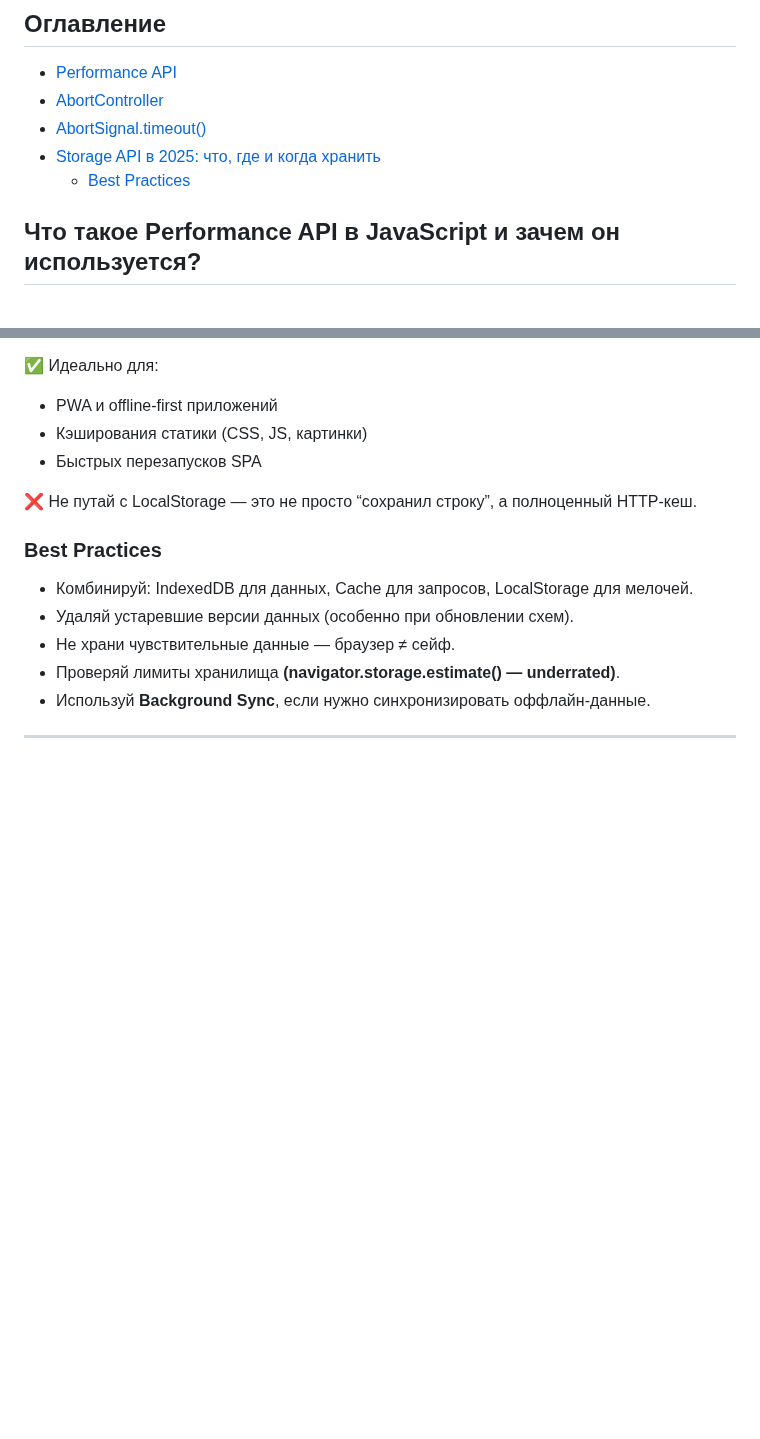
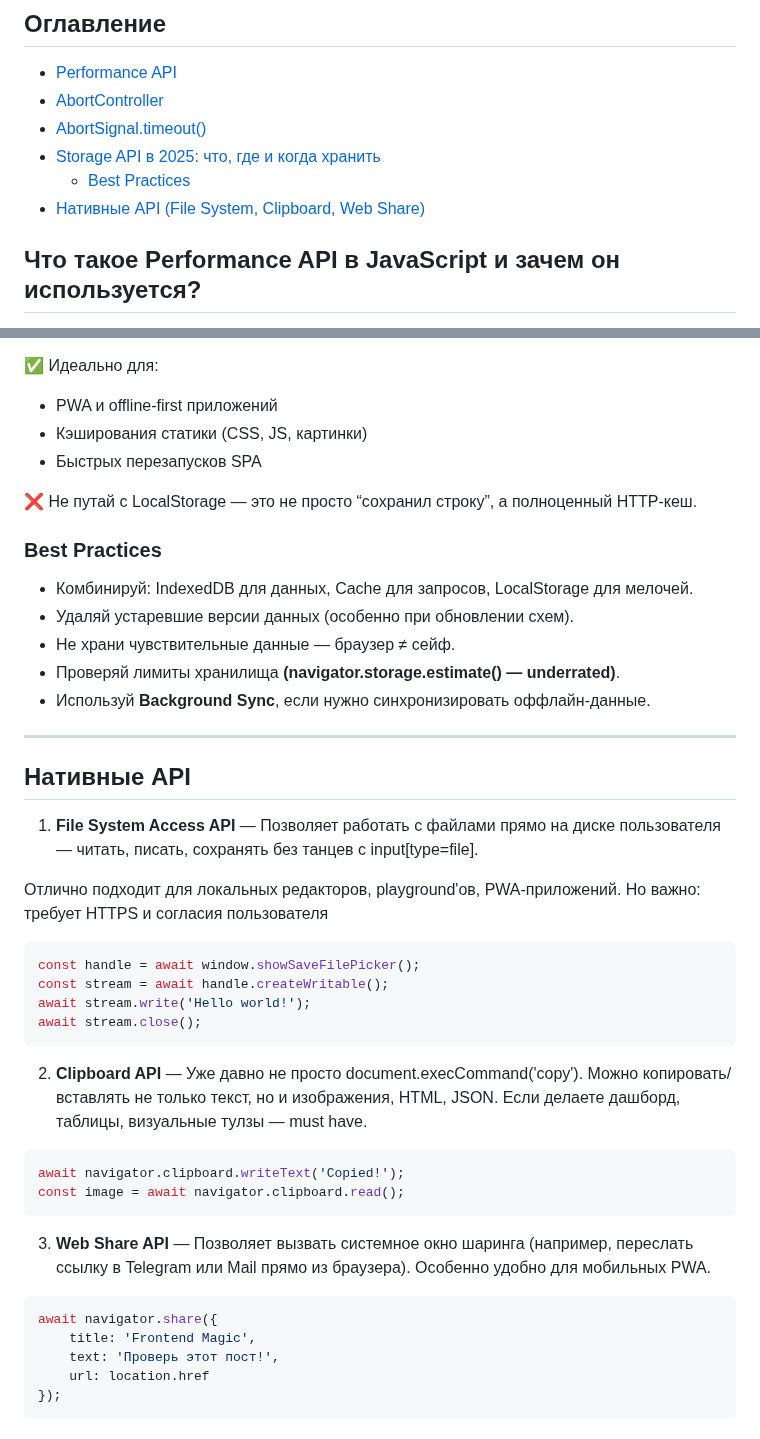
Before and after one commit to VNagorniy/learning-frontend, a Markdown page: vanilla-js/notes/API.md, 2 parts joined by grey strips. Rendered like a GitHub page; blank space fills up the shorter version.

Commit message:
feat/vanilla-js/notes/API: Нативные API (File System, Clipboard, Web Share)

````diff
--- a/vanilla-js/notes/API.md
+++ b/vanilla-js/notes/API.md
@@ -5,6 +5,7 @@
 - [AbortSignal.timeout()](#abortsignaltimeout)
 - [Storage API в 2025: что, где и когда хранить](#storage-api)
   - [Best Practices](#best-practices)
+- [Нативные API (File System, Clipboard, Web Share)](#нативные-api)
 
 ## Что такое Performance API в JavaScript и зачем он используется?
 
@@ -152,3 +153,35 @@ try {
 - Используй **Background Sync**, если нужно синхронизировать оффлайн-данные.
 
 <hr>
+
+## Нативные API
+
+1. **File System Access API** — Позволяет работать с файлами прямо на диске пользователя — читать, писать, сохранять без танцев с input[type=file].
+
+Отлично подходит для локальных редакторов, playground'ов, PWA-приложений.
+Но важно: требует HTTPS и согласия пользователя
+
+```js
+const handle = await window.showSaveFilePicker();
+const stream = await handle.createWritable();
+await stream.write('Hello world!');
+await stream.close();
+```
+
+2. **Clipboard API** — Уже давно не просто document.execCommand('copy'). Можно копировать/вставлять не только текст, но и изображения, HTML, JSON. Если делаете дашборд, таблицы, визуальные тулзы — must have.
+
+```js
+await navigator.clipboard.writeText('Copied!');
+const image = await navigator.clipboard.read();
+```
+
+3. **Web Share API** — Позволяет вызвать системное окно шаринга (например, переслать ссылку в Telegram или Mail прямо из браузера). Особенно удобно для мобильных PWA.
+
+```js
+await navigator.share({
+	title: 'Frontend Magic',
+	text: 'Проверь этот пост!',
+	url: location.href
+});
+```
+
````
Also changed, not shown: other parts of vanilla-js/notes/API.md (+1 -0 lines).
